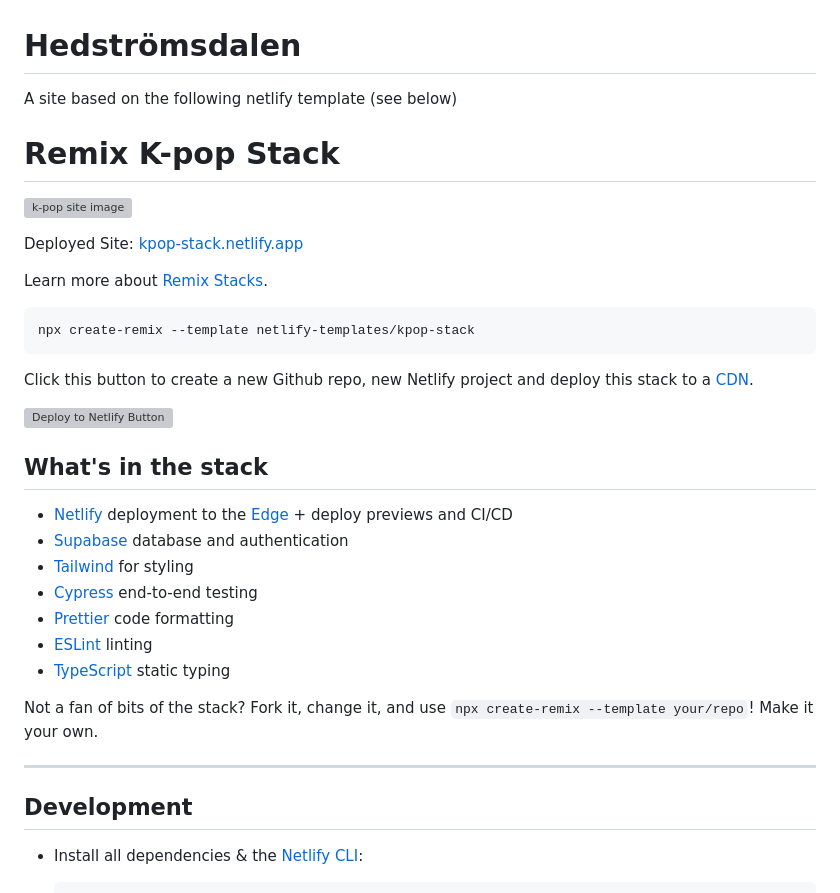
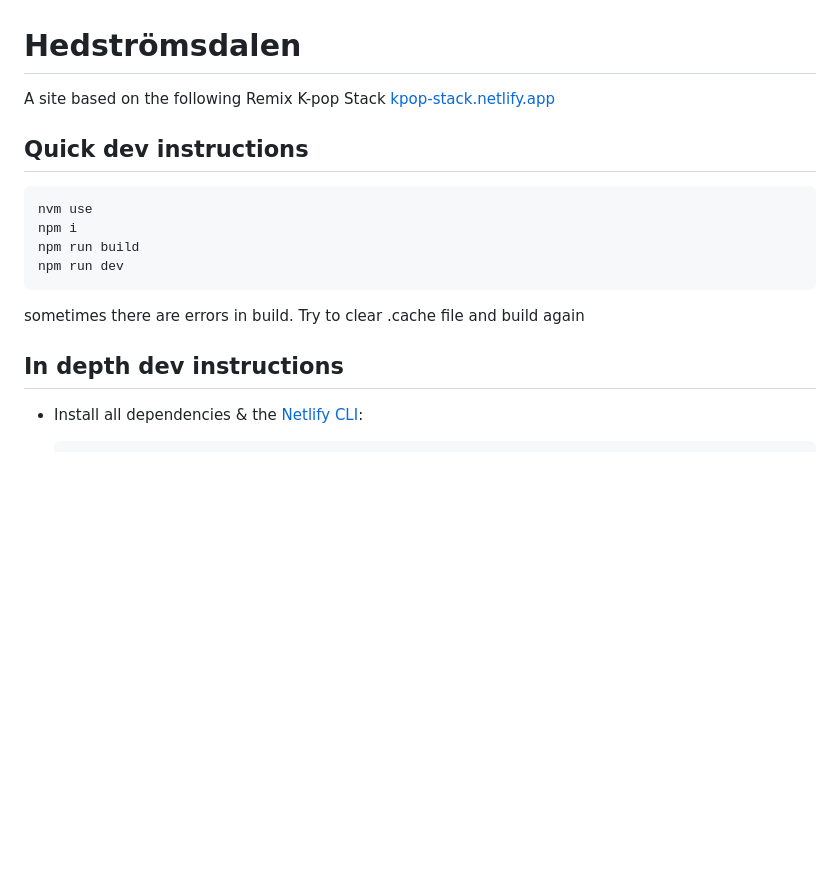
Before and after one commit to wusty/hedstromsdalen, a Markdown page: README.md, the part around the change. Rendered like a GitHub page; blank space fills up the shorter version; grey boxes are pictures that could not be loaded.

````diff
--- a/README.md
+++ b/README.md
@@ -1,38 +1,19 @@
 # Hedströmsdalen
 
-A site based on the following netlify template (see below)
+A site based on the following Remix K-pop Stack [kpop-stack.netlify.app](https://kpop-stack.netlify.app)
 
-# Remix K-pop Stack
-
-![k-pop site image](https://res.cloudinary.com/dzkoxrsdj/image/upload/v1648844684/CleanShot_2022-04-01_at_16.23.40_2x_oo3ppe.jpg)
-
-Deployed Site: [kpop-stack.netlify.app](https://kpop-stack.netlify.app)
-
-Learn more about [Remix Stacks](https://remix.run/stacks).
+## Quick dev instructions
 
 ```
-npx create-remix --template netlify-templates/kpop-stack
+nvm use
+npm i
+npm run build
+npm run dev
 ```
 
-Click this button to create a new Github repo, new Netlify project and deploy this stack to a [CDN](https://jamstack.org/glossary/cdn/).
+sometimes there are errors in build. Try to clear .cache file and build again
 
-[![Deploy to Netlify Button](https://www.netlify.com/img/deploy/button.svg)](https://app.netlify.com/start/deploy?repository=https://github.com/netlify-templates/kpop-stack)
-
-## What's in the stack
-
-- [Netlify](https://netlify.com/) deployment to the [Edge](https://www.netlify.com/products/edge) + deploy previews and CI/CD
-- [Supabase](https://supabase.com/) database and authentication
-- [Tailwind](https://tailwindcss.com/) for styling
-- [Cypress](https://cypress.io) end-to-end testing
-- [Prettier](https://prettier.io) code formatting
-- [ESLint](https://eslint.org) linting
-- [TypeScript](https://typescriptlang.org) static typing
-
-Not a fan of bits of the stack? Fork it, change it, and use `npx create-remix --template your/repo`! Make it your own.
-
----
-
-## Development
+## In depth dev instructions
 
 - Install all dependencies & the [Netlify CLI](https://docs.netlify.com/cli/get-started/):
 
````
